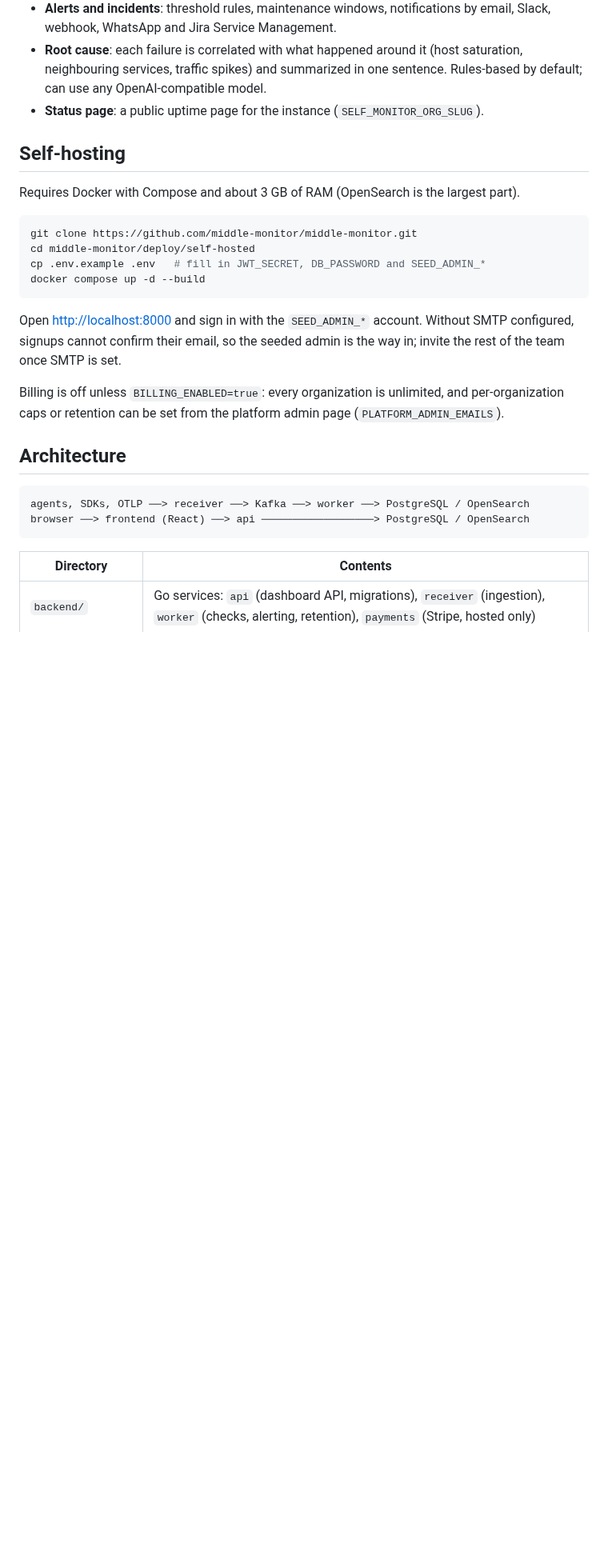
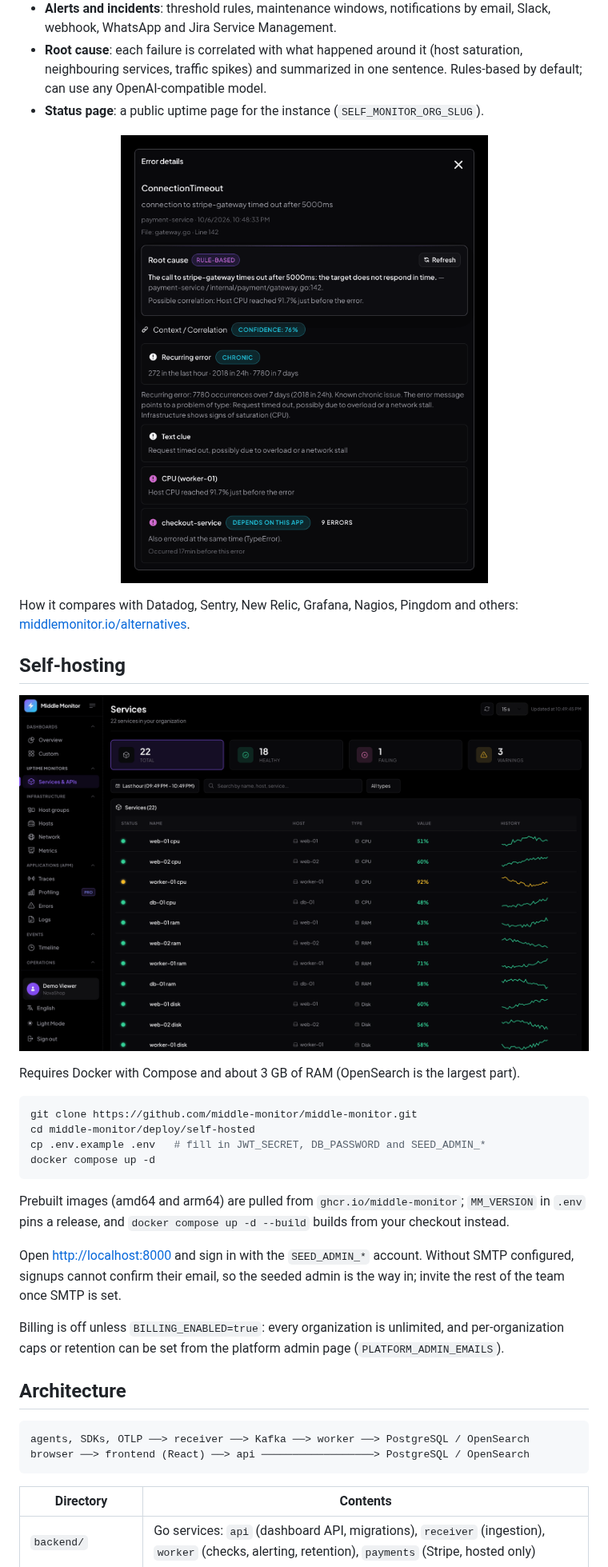
Before and after one commit to middle-monitor/middle-monitor, a Markdown page: README.md, the part around one of its changes. Shown at 80% size. GitHub-like rendering; pictures changed too: docs/images/explain.png (added), docs/images/services.png (added); blank space fills up the shorter version.

````diff
--- a/README.md
+++ b/README.md
@@ -20,7 +42,16 @@ the full product and can be self-hosted.
   Rules-based by default; can use any OpenAI-compatible model.
 - **Status page**: a public uptime page for the instance (`SELF_MONITOR_ORG_SLUG`).
 
+<p align="center">
+  <img src="docs/images/explain.png" width="560" alt="A failing call explained: the timeout, the host CPU spike before it, and the dependent service that failed with it">
+</p>
+
+How it compares with Datadog, Sentry, New Relic, Grafana, Nagios, Pingdom and others:
+[middlemonitor.io/alternatives](https://middlemonitor.io/alternatives).
+
 ## Self-hosting
+
+![Services and their latency history](docs/images/services.png)
 
 Requires Docker with Compose and about 3 GB of RAM (OpenSearch is the largest part).
 
@@ -28,8 +59,12 @@ Requires Docker with Compose and about 3 GB of RAM (OpenSearch is the largest pa
 git clone https://github.com/middle-monitor/middle-monitor.git
 cd middle-monitor/deploy/self-hosted
 cp .env.example .env   # fill in JWT_SECRET, DB_PASSWORD and SEED_ADMIN_*
-docker compose up -d --build
+docker compose up -d
 ```
+
+Prebuilt images (amd64 and arm64) are pulled from `ghcr.io/middle-monitor`;
+`MM_VERSION` in `.env` pins a release, and `docker compose up -d --build` builds
+from your checkout instead.
 
 Open <http://localhost:8000> and sign in with the `SEED_ADMIN_*` account. Without
 SMTP configured, signups cannot confirm their email, so the seeded admin is the
````
Also changed, not shown: other parts of README.md (+28 -6 lines), docs/images/overview.png (added), 8 other files.
